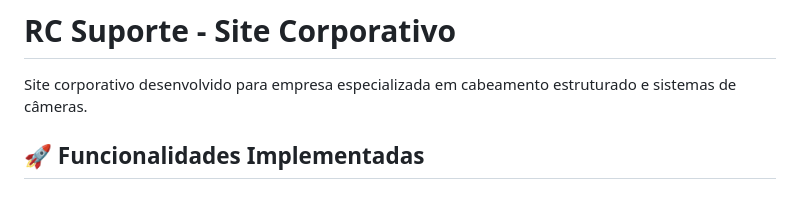
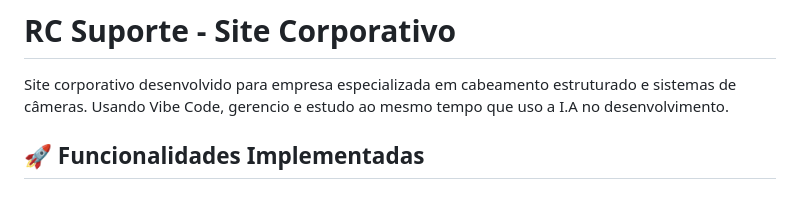
Before and after one commit to AlencarRonaldo/site_rcsuporte, a Markdown page: README.md, the part around the change. GitHub-like rendering.

```diff
--- a/README.md
+++ b/README.md
@@ -1,6 +1,7 @@
 # RC Suporte - Site Corporativo
 
 Site corporativo desenvolvido para empresa especializada em cabeamento estruturado e sistemas de câmeras.
+Usando Vibe Code, gerencio e estudo ao mesmo tempo que uso a I.A no desenvolvimento.
 
 ## 🚀 Funcionalidades Implementadas
 
```
